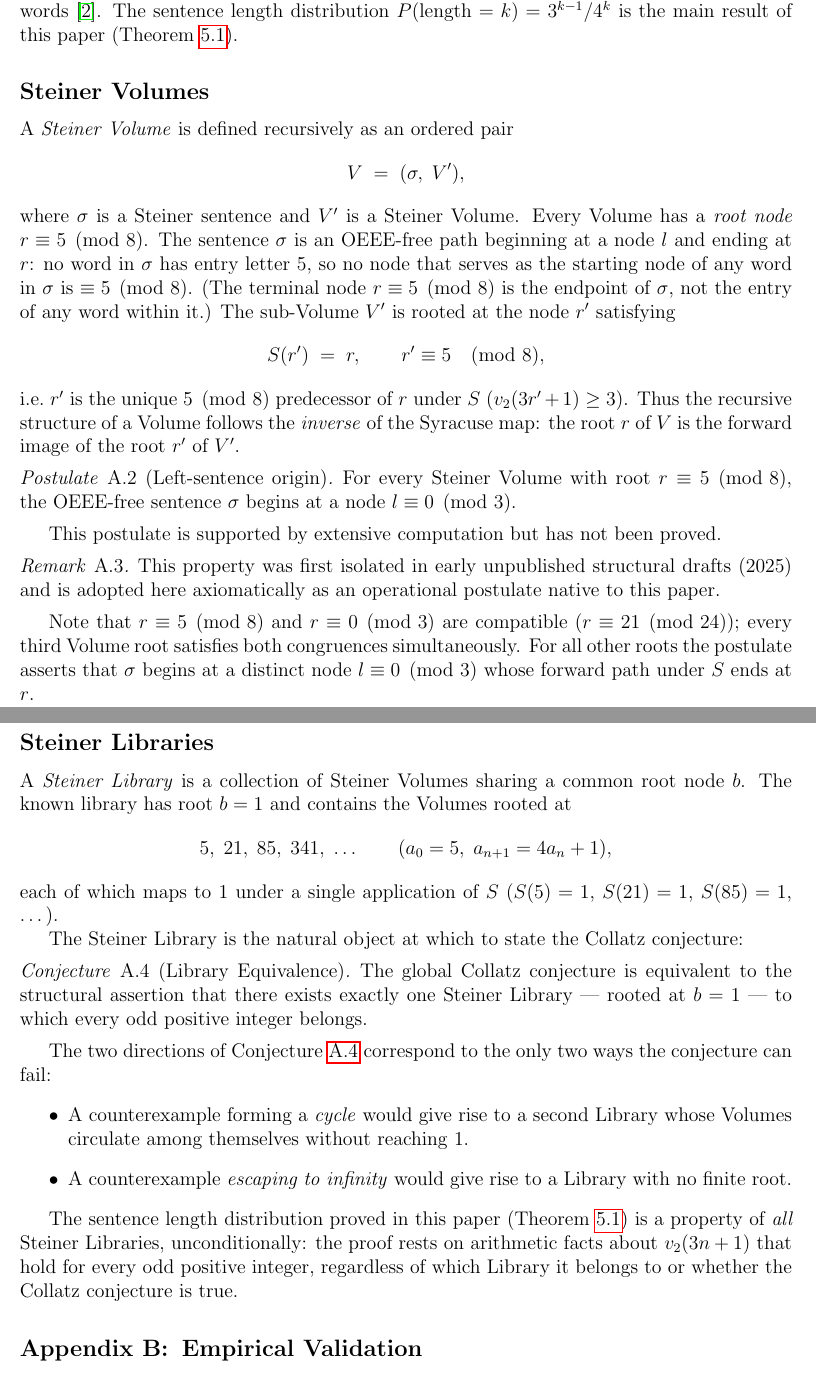
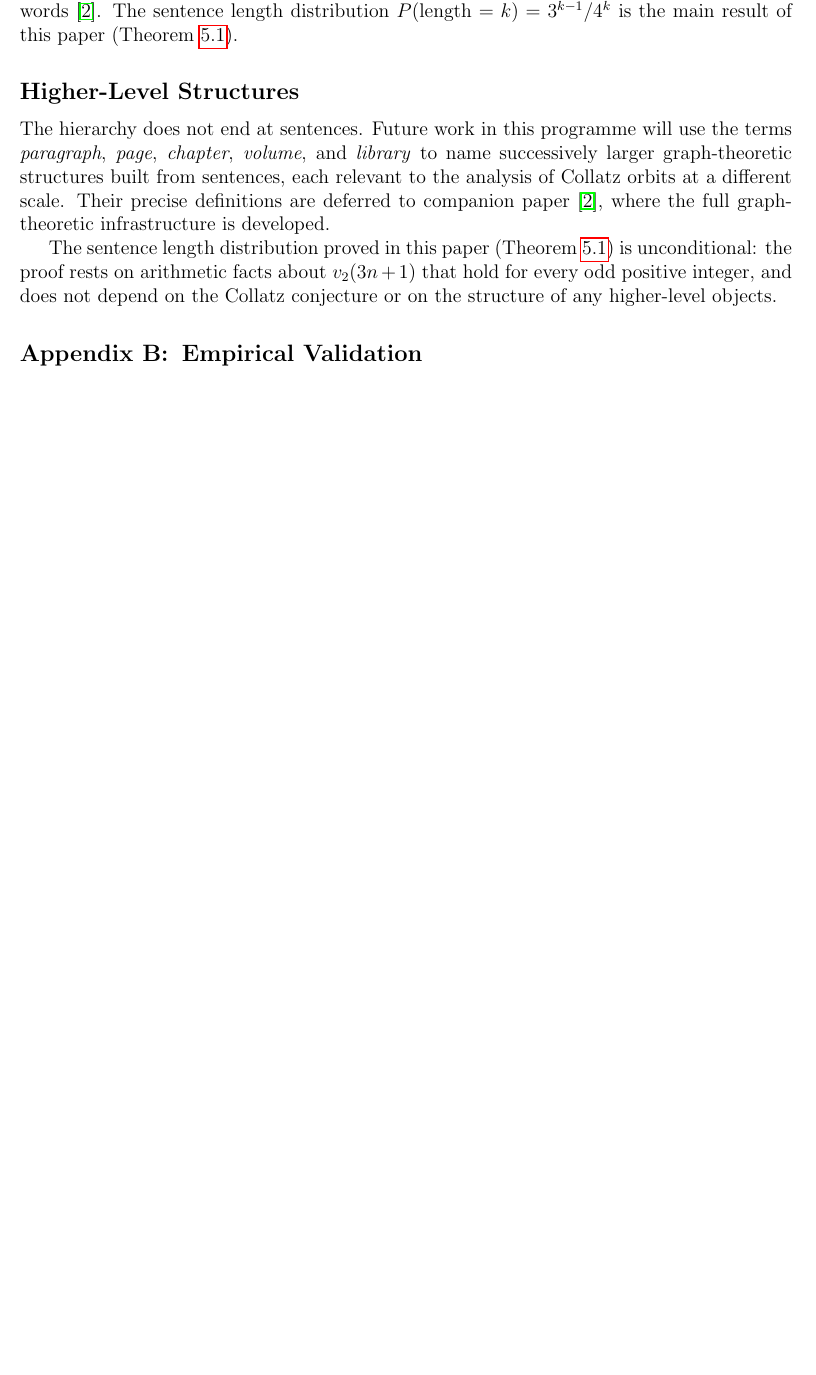
Before and after one commit to wildducktheories/collatz, a LaTeX paper (papers/67-branch-length-distribution/67-branch-length-distribution.tex): two parts of pages 11 and 12 of 15 before the commit and part of page 11 of 14 after it, the two joined at a grey line, cut so that both start at the same text, the shorter picture padded with empty space. Compiled offline with pdfLaTeX.

Commit message:
papers 66, 67: trim Steiner hierarchy to sentences; defer higher levels to paper 33
Co-Authored-By: Claude <noreply@anthropic.com>

```diff
--- a/papers/67-branch-length-distribution/67-branch-length-distribution.tex
+++ b/papers/67-branch-length-distribution/67-branch-length-distribution.tex
@@ -698,82 +698,20 @@ The sentence length distribution $P(\text{length} = k) = 3^{k-1}/4^k$ is the
 main result of this paper (Theorem~\ref{thm:main}).
 
 % - - - - - - - - - - - - - - - - - - - - - - - - - - - - - - - -
-\subsection*{Steiner Volumes}
+\subsection*{Higher-Level Structures}
 
-A \emph{Steiner Volume} is defined recursively as an ordered pair
-\[
-  V \;=\; (\sigma,\; V'),
-\]
-where $\sigma$ is a Steiner sentence and $V'$ is a Steiner Volume.
-Every Volume has a \emph{root node} $r \equiv 5 \pmod{8}$.
-The sentence $\sigma$ is an OEEE-free path beginning at a node $l$ and ending
-at $r$: no word in $\sigma$ has entry letter~$5$, so no node that serves as
-the starting node of any word in $\sigma$ is $\equiv 5 \pmod{8}$.
-(The terminal node $r \equiv 5 \pmod{8}$ is the endpoint of $\sigma$, not the
-entry of any word within it.)
-The sub-Volume $V'$ is rooted at the node $r'$ satisfying
-\[
-  S(r') \;=\; r, \qquad r' \equiv 5 \pmod{8},
-\]
-i.e.\ $r'$ is the unique $5 \pmod{8}$ predecessor of $r$ under $S$
-($v_2(3r'+1) \geq 3$).
-Thus the recursive structure of a Volume follows the \emph{inverse} of the
-Syracuse map: the root $r$ of $V$ is the forward image of the root $r'$ of $V'$.
-
-\begin{postulate}[Left-sentence origin]
-\label{post:halt}
-For every Steiner Volume with root $r \equiv 5 \pmod{8}$, the OEEE-free
-sentence $\sigma$ begins at a node $l \equiv 0 \pmod{3}$.
-\end{postulate}
-
-This postulate is supported by extensive computation but has not been proved.
-\begin{remark}
-This property was first isolated in early unpublished structural drafts (2025)
-and is adopted here axiomatically as an operational postulate native to this
-paper.
-\end{remark}
-Note that $r \equiv 5 \pmod{8}$ and $r \equiv 0 \pmod{3}$ are compatible
-($r \equiv 21 \pmod{24}$); every third Volume root satisfies both congruences
-simultaneously.
-For all other roots the postulate asserts that $\sigma$ begins at a
-distinct node $l \equiv 0 \pmod{3}$ whose forward path under $S$ ends at $r$.
-
-% - - - - - - - - - - - - - - - - - - - - - - - - - - - - - - - -
-\subsection*{Steiner Libraries}
-
-A \emph{Steiner Library} is a collection of Steiner Volumes sharing a common
-root node $b$.
-The known library has root $b = 1$ and contains the Volumes rooted at
-\[
-  5,\; 21,\; 85,\; 341,\; \ldots \qquad (a_0 = 5,\; a_{n+1} = 4a_n + 1),
-\]
-each of which maps to~$1$ under a single application of~$S$
-($S(5) = 1$, $S(21) = 1$, $S(85) = 1$, \ldots).
-
-The Steiner Library is the natural object at which to state the Collatz
-conjecture:
-
-\begin{conjecture}[Library Equivalence]
-\label{conj:library}
-The global Collatz conjecture is equivalent to the structural assertion that
-there exists exactly one Steiner Library — rooted at $b = 1$ — to which every
-odd positive integer belongs.
-\end{conjecture}
-
-The two directions of Conjecture~\ref{conj:library} correspond to the only
-two ways the conjecture can fail:
-\begin{itemize}
-  \item A counterexample forming a \emph{cycle} would give rise to a second
-        Library whose Volumes circulate among themselves without reaching~$1$.
-  \item A counterexample \emph{escaping to infinity} would give rise to a
-        Library with no finite root.
-\end{itemize}
+The hierarchy does not end at sentences.
+Future work in this programme will use the terms \emph{paragraph}, \emph{page},
+\emph{chapter}, \emph{volume}, and \emph{library} to name successively larger
+graph-theoretic structures built from sentences, each relevant to the analysis
+of Collatz orbits at a different scale.
+Their precise definitions are deferred to companion paper~\cite{paper33},
+where the full graph-theoretic infrastructure is developed.
 
 The sentence length distribution proved in this paper (Theorem~\ref{thm:main})
-is a property of \emph{all} Steiner Libraries, unconditionally: the proof rests
-on arithmetic facts about $v_2(3n+1)$ that hold for every odd positive integer,
-regardless of which Library it belongs to or whether the Collatz conjecture is
-true.
+is unconditional: the proof rests on arithmetic facts about $v_2(3n+1)$ that
+hold for every odd positive integer, and does not depend on the Collatz
+conjecture or on the structure of any higher-level objects.
 
 % ---------------------------------------------------------------------------
 \section{Empirical Validation}
```
Also changed, not shown: papers/66-syracuse-geometric-means/66-syracuse-geometric-means.tex (+4 -4 lines), papers/66-syracuse-geometric-means/66-syracuse-geometric-means.pdf, papers/67-branch-length-distribution/67-branch-length-distribution.pdf.
